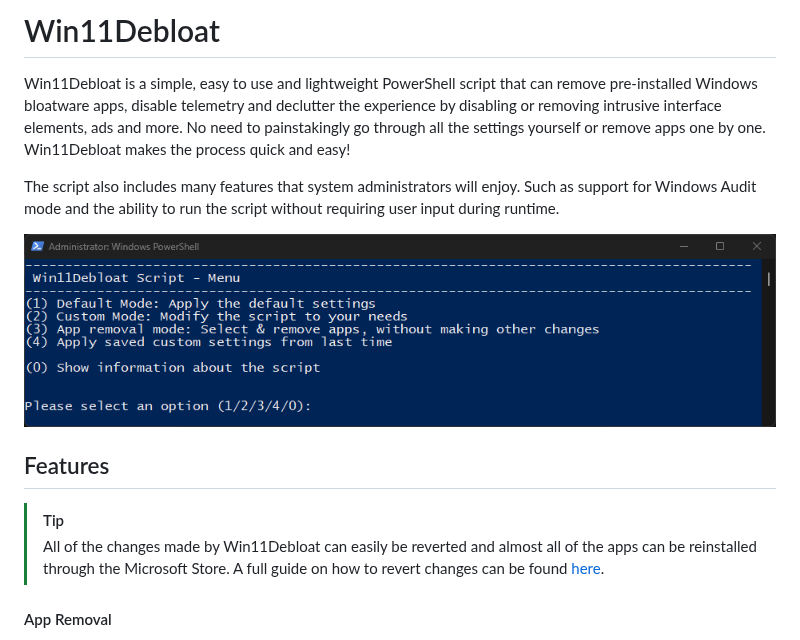
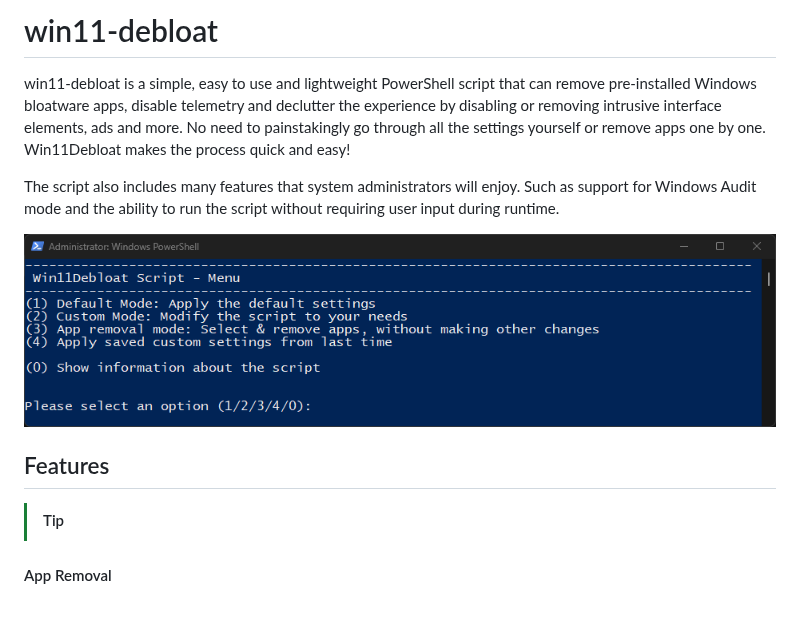
Before and after one commit to Raphire/Win11Debloat, a Markdown page: README.md, the part around one of its changes. Rendered like a GitHub page; blank space fills up the shorter version.

```diff
--- a/README.md
+++ b/README.md
@@ -1,6 +1,6 @@
-# Win11Debloat
+# win11-debloat
 
-Win11Debloat is a simple, easy to use and lightweight PowerShell script that can remove pre-installed Windows bloatware apps, disable telemetry and declutter the experience by disabling or removing intrusive interface elements, ads and more. No need to painstakingly go through all the settings yourself or remove apps one by one. Win11Debloat makes the process quick and easy!
+win11-debloat is a simple, easy to use and lightweight PowerShell script that can remove pre-installed Windows bloatware apps, disable telemetry and declutter the experience by disabling or removing intrusive interface elements, ads and more. No need to painstakingly go through all the settings yourself or remove apps one by one. Win11Debloat makes the process quick and easy!
 
 The script also includes many features that system administrators will enjoy. Such as support for Windows Audit mode and the ability to run the script without requiring user input during runtime.
 
@@ -9,7 +9,7 @@ The script also includes many features that system administrators will enjoy. Su
 ## Features
 
 > [!Tip]
-> All of the changes made by Win11Debloat can easily be reverted and almost all of the apps can be reinstalled through the Microsoft Store. A full guide on how to revert changes can be found [here](https://github.com/Raphire/Win11Debloat/discussions/114).
+
 
 #### App Removal
 
```
Also changed, not shown: other parts of README.md (+1 -1 lines).
